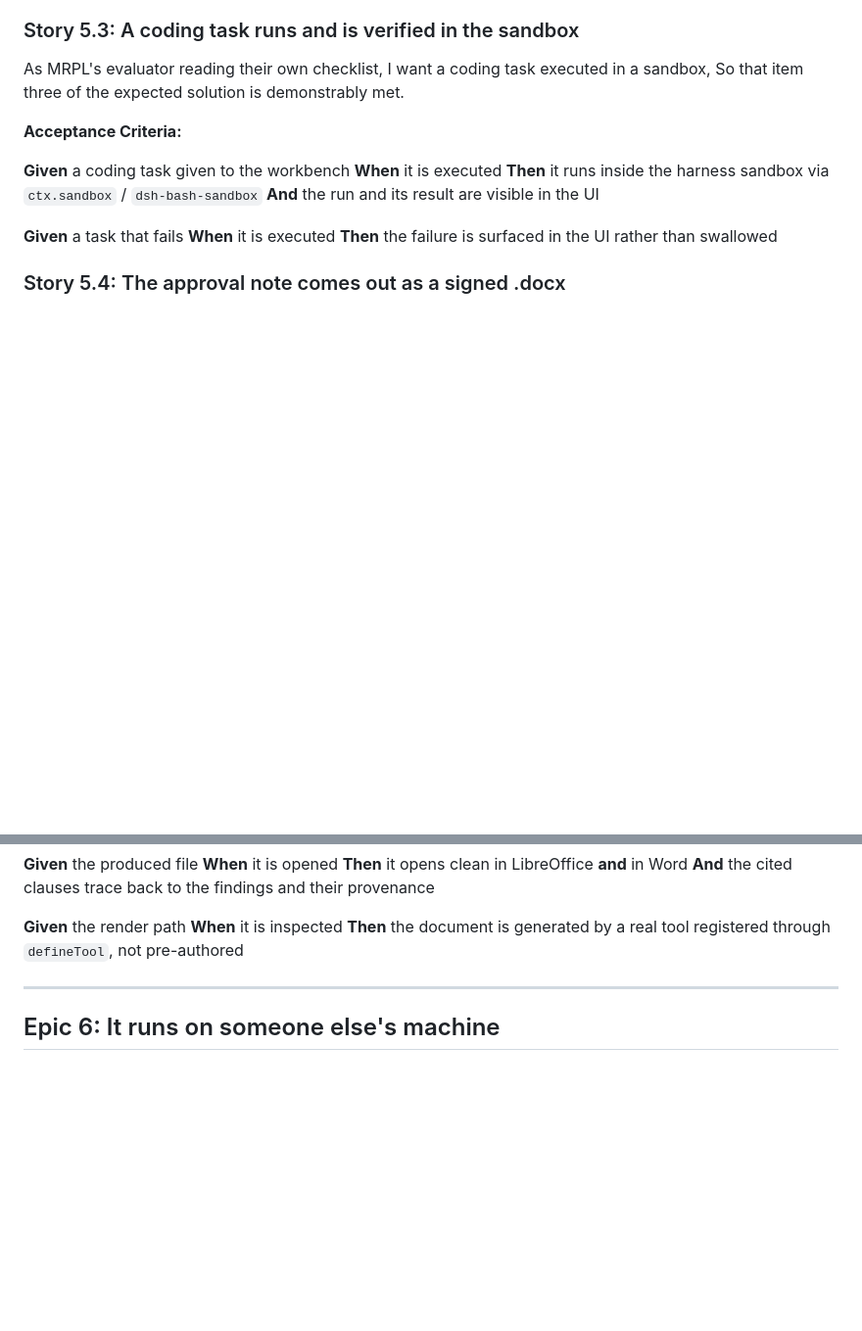
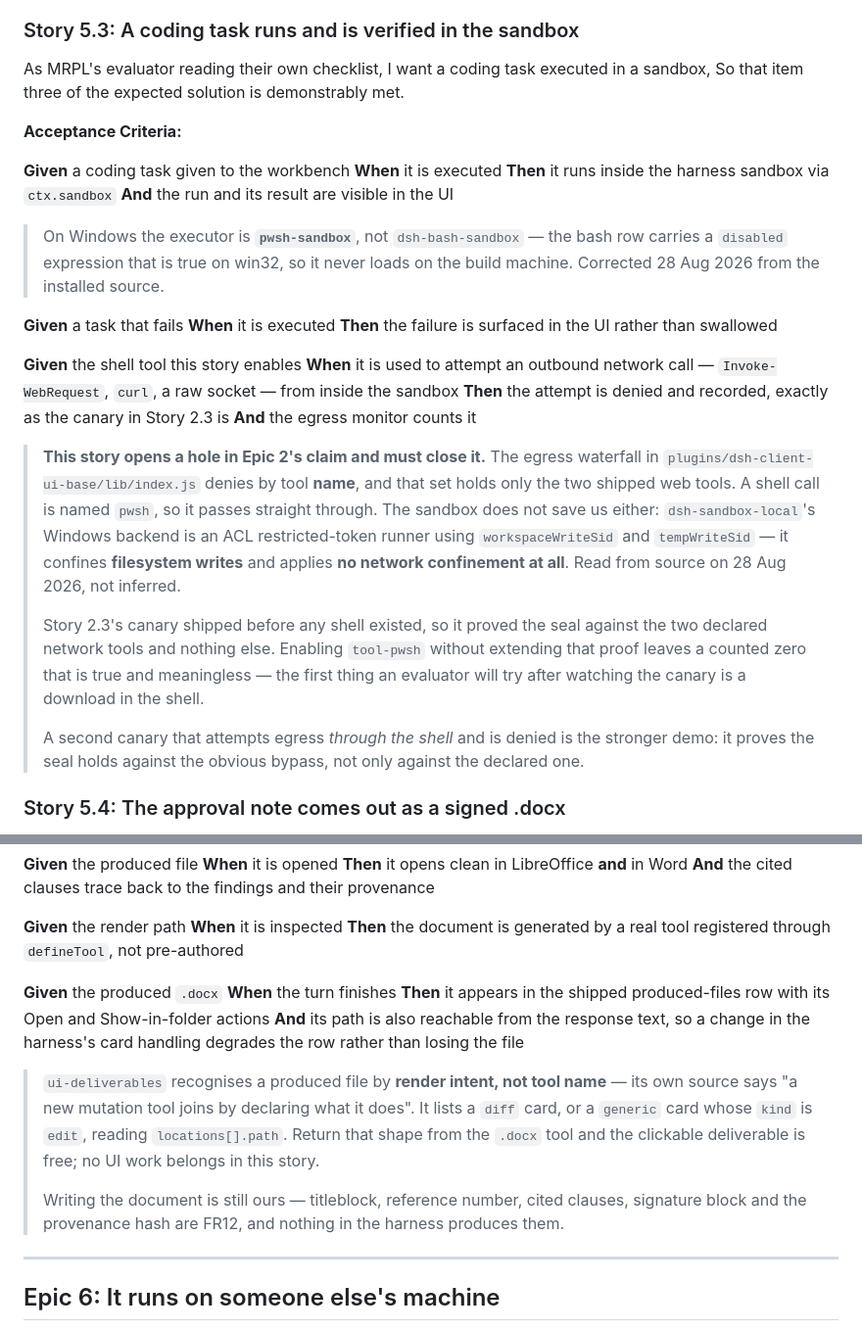
Before and after one commit to RudraO2/blind-flange, a Markdown page: _bmad-output/planning-artifacts/epics.md, 2 parts joined by grey strips. Shown at 98% size. Drawn GitHub-style; blank space fills up the shorter version.

```diff
--- a/_bmad-output/planning-artifacts/epics.md
+++ b/_bmad-output/planning-artifacts/epics.md
@@ -937,12 +981,37 @@ So that item three of the expected solution is demonstrably met.
 
 **Given** a coding task given to the workbench
 **When** it is executed
-**Then** it runs inside the harness sandbox via `ctx.sandbox` / `dsh-bash-sandbox`
+**Then** it runs inside the harness sandbox via `ctx.sandbox`
 **And** the run and its result are visible in the UI
+
+> On Windows the executor is **`pwsh-sandbox`**, not `dsh-bash-sandbox` — the bash row carries a
+> `disabled` expression that is true on win32, so it never loads on the build machine. Corrected
+> 28 Aug 2026 from the installed source.
 
 **Given** a task that fails
 **When** it is executed
 **Then** the failure is surfaced in the UI rather than swallowed
+
+**Given** the shell tool this story enables
+**When** it is used to attempt an outbound network call — `Invoke-WebRequest`, `curl`, a raw
+socket — from inside the sandbox
+**Then** the attempt is denied and recorded, exactly as the canary in Story 2.3 is
+**And** the egress monitor counts it
+
+> **This story opens a hole in Epic 2's claim and must close it.** The egress waterfall in
+> `plugins/dsh-client-ui-base/lib/index.js` denies by tool **name**, and that set holds only the
+> two shipped web tools. A shell call is named `pwsh`, so it passes straight through. The sandbox
+> does not save us either: `dsh-sandbox-local`'s Windows backend is an ACL restricted-token runner
+> using `workspaceWriteSid` and `tempWriteSid` — it confines **filesystem writes** and applies
+> **no network confinement at all**. Read from source on 28 Aug 2026, not inferred.
+>
+> Story 2.3's canary shipped before any shell existed, so it proved the seal against the two
+> declared network tools and nothing else. Enabling `tool-pwsh` without extending that proof
+> leaves a counted zero that is true and meaningless — the first thing an evaluator will try
+> after watching the canary is a download in the shell.
+>
+> A second canary that attempts egress *through the shell* and is denied is the stronger demo:
+> it proves the seal holds against the obvious bypass, not only against the declared one.
 
 ### Story 5.4: The approval note comes out as a signed .docx
 
@@ -966,6 +1035,20 @@ signature block, and a provenance footer with a content hash
 **When** it is inspected
 **Then** the document is generated by a real tool registered through `defineTool`, not
 pre-authored
+
+**Given** the produced `.docx`
+**When** the turn finishes
+**Then** it appears in the shipped produced-files row with its Open and Show-in-folder actions
+**And** its path is also reachable from the response text, so a change in the harness's card
+handling degrades the row rather than losing the file
+
+> `ui-deliverables` recognises a produced file by **render intent, not tool name** — its own
+> source says "a new mutation tool joins by declaring what it does". It lists a `diff` card, or a
+> `generic` card whose `kind` is `edit`, reading `locations[].path`. Return that shape from the
+> `.docx` tool and the clickable deliverable is free; no UI work belongs in this story.
+>
+> Writing the document is still ours — titleblock, reference number, cited clauses, signature
+> block and the provenance hash are FR12, and nothing in the harness produces them.
 
 ---
 
```
Also changed, not shown: other parts of _bmad-output/planning-artifacts/epics.md (+44 -0 lines).
